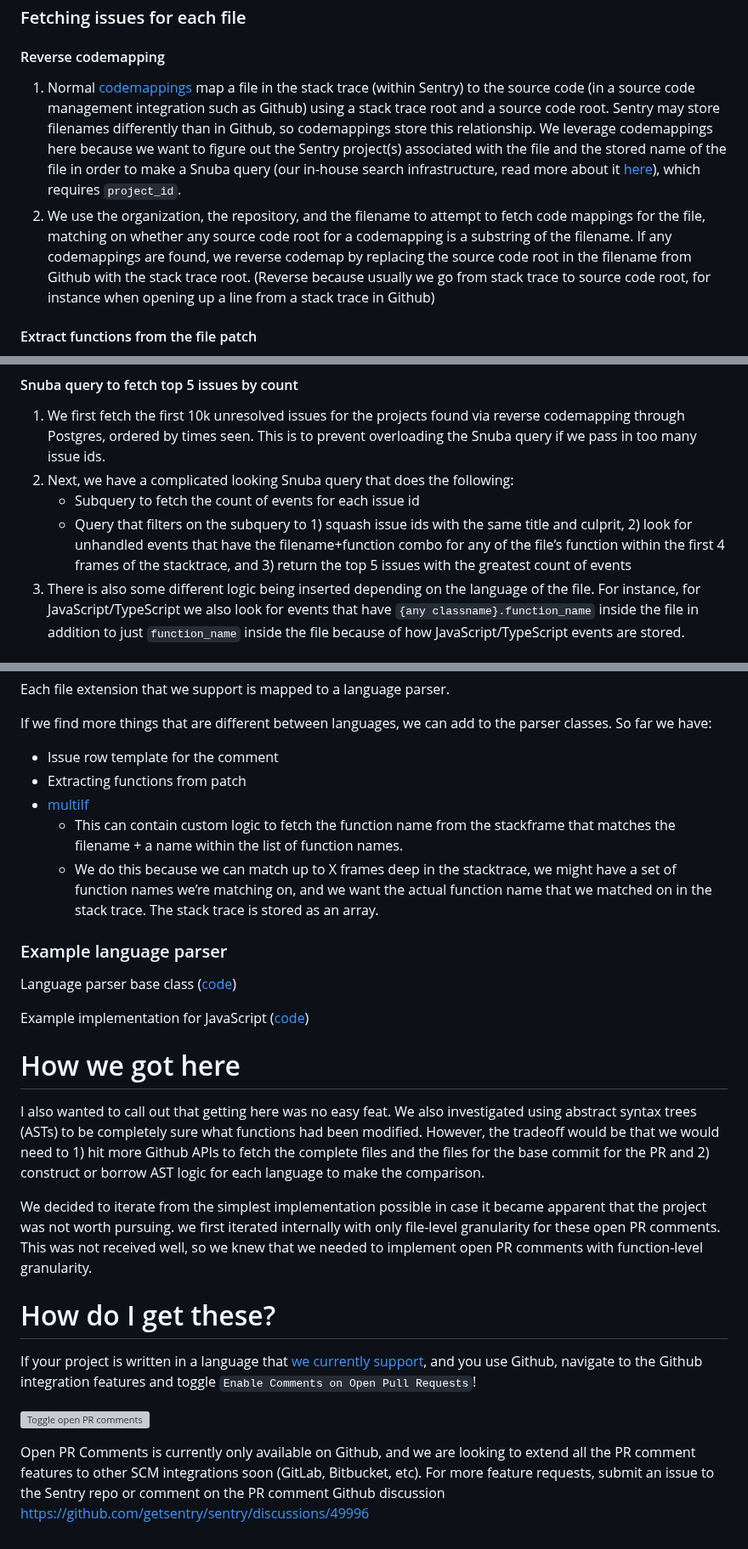
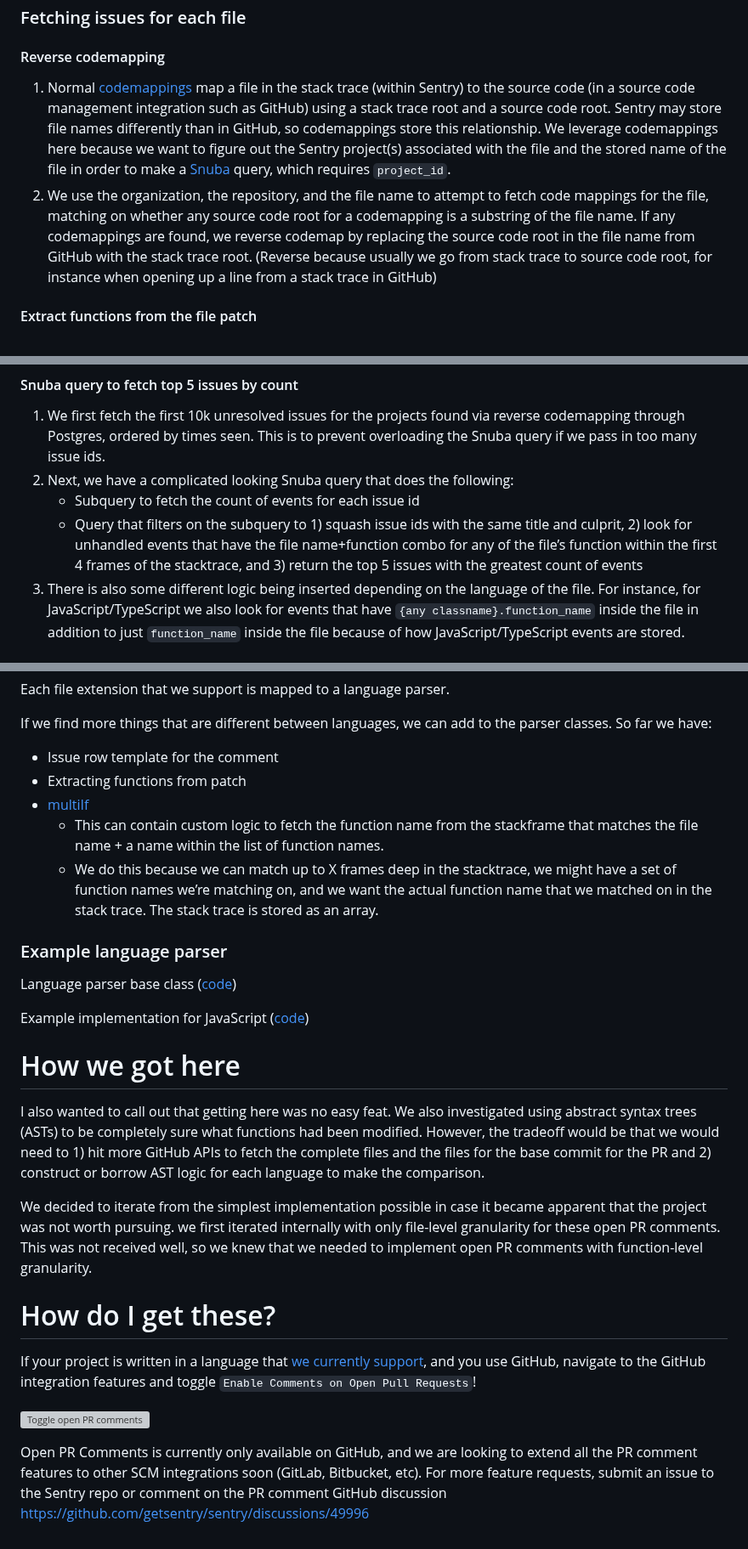
Before and after one commit to getsentry/sentry.engineering, a Markdown page: data/blog/how-open-pr-comments-work.md, 3 parts joined by grey strips. Shown at 85% size. Drawn GitHub-style; grey boxes are pictures that could not be loaded.

Commit message:
fix more casing

```diff
--- a/data/blog/how-open-pr-comments-work.md
+++ b/data/blog/how-open-pr-comments-work.md
@@ -44,8 +44,8 @@ Note that we only support a particular set of languages (via looking at file ext
 
 #### Reverse codemapping
 
-1.  Normal [codemappings](https://blog.sentry.io/code-mappings-and-why-they-matter/) map a file in the stack trace (within Sentry) to the source code (in a source code management integration such as Github) using a stack trace root and a source code root. Sentry may store filenames differently than in Github, so codemappings store this relationship. We leverage codemappings here because we want to figure out the Sentry project(s) associated with the file and the stored name of the file in order to make a Snuba query (our in-house search infrastructure, read more about it [here](https://blog.sentry.io/introducing-snuba-sentrys-new-search-infrastructure/)), which requires `project_id`.
-2.  We use the organization, the repository, and the filename to attempt to fetch code mappings for the file, matching on whether any source code root for a codemapping is a substring of the filename. If any codemappings are found, we reverse codemap by replacing the source code root in the filename from Github with the stack trace root. (Reverse because usually we go from stack trace to source code root, for instance when opening up a line from a stack trace in Github)
+1.  Normal [codemappings](https://blog.sentry.io/code-mappings-and-why-they-matter/) map a file in the stack trace (within Sentry) to the source code (in a source code management integration such as GitHub) using a stack trace root and a source code root. Sentry may store file names differently than in GitHub, so codemappings store this relationship. We leverage codemappings here because we want to figure out the Sentry project(s) associated with the file and the stored name of the file in order to make a [Snuba](https://blog.sentry.io/introducing-snuba-sentrys-new-search-infrastructure/) query, which requires `project_id`.
+2.  We use the organization, the repository, and the file name to attempt to fetch code mappings for the file, matching on whether any source code root for a codemapping is a substring of the file name. If any codemappings are found, we reverse codemap by replacing the source code root in the file name from GitHub with the stack trace root. (Reverse because usually we go from stack trace to source code root, for instance when opening up a line from a stack trace in GitHub)
 
 #### Extract functions from the file patch
 
@@ -58,7 +58,7 @@ Note that we only support a particular set of languages (via looking at file ext
 1.  We first fetch the first 10k unresolved issues for the projects found via reverse codemapping through Postgres, ordered by times seen. This is to prevent overloading the Snuba query if we pass in too many issue ids.
 2.  Next, we have a complicated looking Snuba query that does the following:
     - Subquery to fetch the count of events for each issue id
-    - Query that filters on the subquery to 1) squash issue ids with the same title and culprit, 2) look for unhandled events that have the filename+function combo for any of the file’s function within the first 4 frames of the stacktrace, and 3) return the top 5 issues with the greatest count of events
+    - Query that filters on the subquery to 1) squash issue ids with the same title and culprit, 2) look for unhandled events that have the file name+function combo for any of the file’s function within the first 4 frames of the stacktrace, and 3) return the top 5 issues with the greatest count of events
 3.  There is also some different logic being inserted depending on the language of the file. For instance, for JavaScript/TypeScript we also look for events that have `{any classname}.function_name` inside the file in addition to just `function_name` inside the file because of how JavaScript/TypeScript events are stored.
 
 ### Create comment
@@ -78,7 +78,7 @@ If we find more things that are different between languages, we can add to the p
 - Issue row template for the comment
 - Extracting functions from patch
 - [multiIf](https://clickhouse.com/docs/en/sql-reference/functions/conditional-functions#multiif)
-  - This can contain custom logic to fetch the function name from the stackframe that matches the filename + a name within the list of function names.
+  - This can contain custom logic to fetch the function name from the stackframe that matches the file name + a name within the list of function names.
   - We do this because we can match up to X frames deep in the stacktrace, we might have a set of function names we’re matching on, and we want the actual function name that we matched on in the stack trace. The stack trace is stored as an array.
 
 ### Example language parser
@@ -89,14 +89,14 @@ Example implementation for JavaScript ([code](https://github.com/getsentry/sentr
 
 # How we got here
 
-I also wanted to call out that getting here was no easy feat. We also investigated using abstract syntax trees (ASTs) to be completely sure what functions had been modified. However, the tradeoff would be that we would need to 1) hit more Github APIs to fetch the complete files and the files for the base commit for the PR and 2) construct or borrow AST logic for each language to make the comparison.
+I also wanted to call out that getting here was no easy feat. We also investigated using abstract syntax trees (ASTs) to be completely sure what functions had been modified. However, the tradeoff would be that we would need to 1) hit more GitHub APIs to fetch the complete files and the files for the base commit for the PR and 2) construct or borrow AST logic for each language to make the comparison.
 
 We decided to iterate from the simplest implementation possible in case it became apparent that the project was not worth pursuing. we first iterated internally with only file-level granularity for these open PR comments. This was not received well, so we knew that we needed to implement open PR comments with function-level granularity.
 
 # How do I get these?
 
-If your project is written in a language that [we currently support](https://docs.sentry.io/product/integrations/source-code-mgmt/github/#open-pull-request-comments), and you use Github, navigate to the Github integration features and toggle `Enable Comments on Open Pull Requests`!
+If your project is written in a language that [we currently support](https://docs.sentry.io/product/integrations/source-code-mgmt/github/#open-pull-request-comments), and you use GitHub, navigate to the GitHub integration features and toggle `Enable Comments on Open Pull Requests`!
 
 ![Toggle open PR comments](/images/open-pr-comments/open-pr-comments-toggle.png)
 
-Open PR Comments is currently only available on Github, and we are looking to extend all the PR comment features to other SCM integrations soon (GitLab, Bitbucket, etc). For more feature requests, submit an issue to the Sentry repo or comment on the PR comment Github discussion [https://github.com/getsentry/sentry/discussions/49996](https://github.com/getsentry/sentry/discussions/49996)
+Open PR Comments is currently only available on GitHub, and we are looking to extend all the PR comment features to other SCM integrations soon (GitLab, Bitbucket, etc). For more feature requests, submit an issue to the Sentry repo or comment on the PR comment GitHub discussion [https://github.com/getsentry/sentry/discussions/49996](https://github.com/getsentry/sentry/discussions/49996)
```
Also changed, not shown: other parts of data/blog/how-open-pr-comments-work.md (+3 -3 lines).
